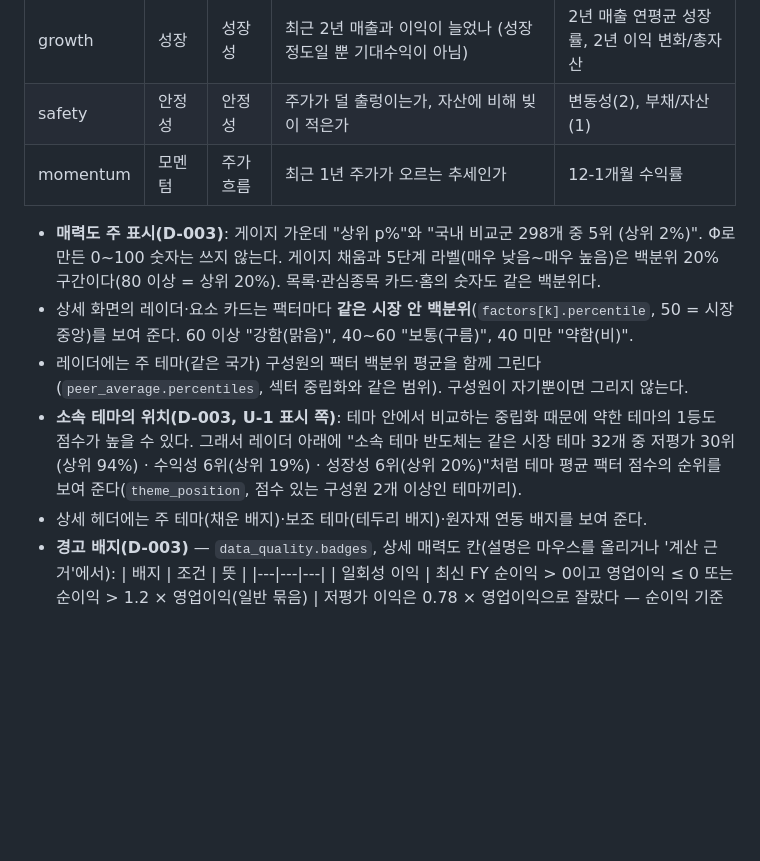
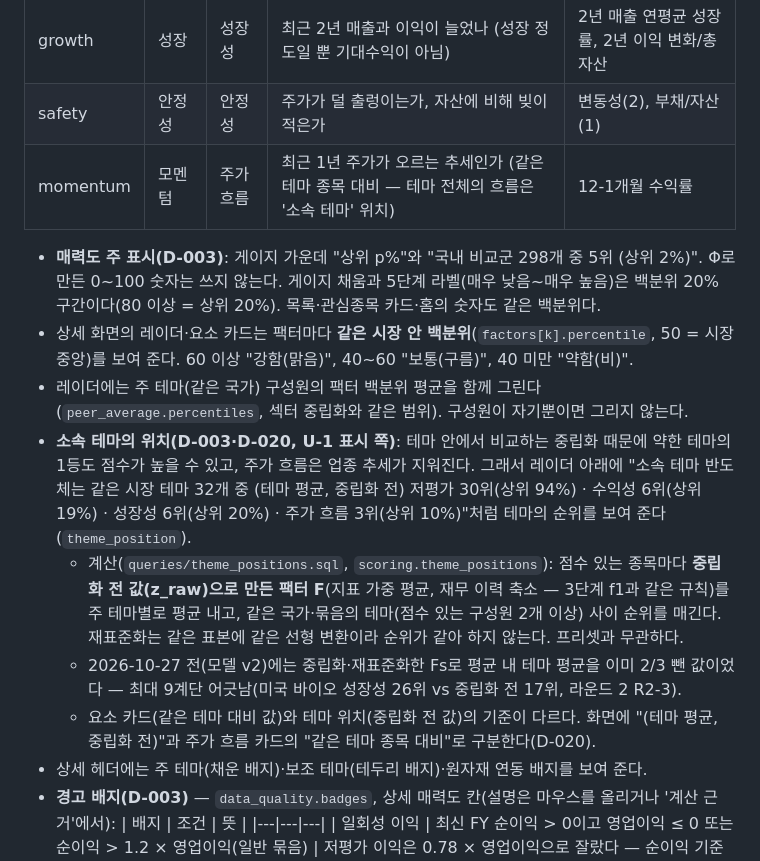
Before and after one commit to Hunseokc/ax_class_semiproject, a Markdown page: 개발산출물/09_매력도_점수_정의서.md, the part around the change. GitHub-like rendering; blank space fills up the shorter version.

Commit message:
docs(09): 소속 테마 위치는 중립화 전 값으로, 주가 흐름 포함 (D-020)
Co-Authored-By: Claude Opus 5.5 <noreply@anthropic.com>

```diff
--- a/개발산출물/09_매력도_점수_정의서.md
+++ b/개발산출물/09_매력도_점수_정의서.md
@@ -224,12 +224,15 @@ v1은 종합을 평균·표준편차로 표준화해 100·Φ(z)로 바꿨다.
 | quality | 퀄리티 | 수익성 | 가진 자산과 매출로 돈을 잘 버는가 (최근 연간 기준) | 총자산 이익률, 영업이익률 |
 | growth | 성장 | 성장성 | 최근 2년 매출과 이익이 늘었나 (성장 정도일 뿐 기대수익이 아님) | 2년 매출 연평균 성장률, 2년 이익 변화/총자산 |
 | safety | 안정성 | 안정성 | 주가가 덜 출렁이는가, 자산에 비해 빚이 적은가 | 변동성(2), 부채/자산(1) |
-| momentum | 모멘텀 | 주가 흐름 | 최근 1년 주가가 오르는 추세인가 | 12-1개월 수익률 |
+| momentum | 모멘텀 | 주가 흐름 | 최근 1년 주가가 오르는 추세인가 (같은 테마 종목 대비 — 테마 전체의 흐름은 '소속 테마' 위치) | 12-1개월 수익률 |
 
 - **매력도 주 표시(D-003)**: 게이지 가운데 "상위 p%"와 "국내 비교군 298개 중 5위 (상위 2%)". Φ로 만든 0~100 숫자는 쓰지 않는다. 게이지 채움과 5단계 라벨(매우 낮음~매우 높음)은 백분위 20% 구간이다(80 이상 = 상위 20%). 목록·관심종목 카드·홈의 숫자도 같은 백분위다.
 - 상세 화면의 레이더·요소 카드는 팩터마다 **같은 시장 안 백분위**(`factors[k].percentile`, 50 = 시장 중앙)를 보여 준다. 60 이상 "강함(맑음)", 40~60 "보통(구름)", 40 미만 "약함(비)".
 - 레이더에는 주 테마(같은 국가) 구성원의 팩터 백분위 평균을 함께 그린다(`peer_average.percentiles`, 섹터 중립화와 같은 범위). 구성원이 자기뿐이면 그리지 않는다.
-- **소속 테마의 위치(D-003, U-1 표시 쪽)**: 테마 안에서 비교하는 중립화 때문에 약한 테마의 1등도 점수가 높을 수 있다. 그래서 레이더 아래에 "소속 테마 반도체는 같은 시장 테마 32개 중 저평가 30위(상위 94%) · 수익성 6위(상위 19%) · 성장성 6위(상위 20%)"처럼 테마 평균 팩터 점수의 순위를 보여 준다(`theme_position`, 점수 있는 구성원 2개 이상인 테마끼리).
+- **소속 테마의 위치(D-003·D-020, U-1 표시 쪽)**: 테마 안에서 비교하는 중립화 때문에 약한 테마의 1등도 점수가 높을 수 있고, 주가 흐름은 업종 추세가 지워진다. 그래서 레이더 아래에 "소속 테마 반도체는 같은 시장 테마 32개 중 (테마 평균, 중립화 전) 저평가 30위(상위 94%) · 수익성 6위(상위 19%) · 성장성 6위(상위 20%) · 주가 흐름 3위(상위 10%)"처럼 테마의 순위를 보여 준다(`theme_position`).
+  - 계산(`queries/theme_positions.sql`, `scoring.theme_positions`): 점수 있는 종목마다 **중립화 전 값(z_raw)으로 만든 팩터 F**(지표 가중 평균, 재무 이력 축소 — 3단계 f1과 같은 규칙)를 주 테마별로 평균 내고, 같은 국가·묶음의 테마(점수 있는 구성원 2개 이상) 사이 순위를 매긴다. 재표준화는 같은 표본에 같은 선형 변환이라 순위가 같아 하지 않는다. 프리셋과 무관하다.
+  - 2026-10-27 전(모델 v2)에는 중립화·재표준화한 Fs로 평균 내 테마 평균을 이미 2/3 뺀 값이었다 — 최대 9계단 어긋남(미국 바이오 성장성 26위 vs 중립화 전 17위, 라운드 2 R2-3).
+  - 요소 카드(같은 테마 대비 값)와 테마 위치(중립화 전 값)의 기준이 다르다. 화면에 "(테마 평균, 중립화 전)"과 주가 흐름 카드의 "같은 테마 종목 대비"로 구분한다(D-020).
 - 상세 헤더에는 주 테마(채운 배지)·보조 테마(테두리 배지)·원자재 연동 배지를 보여 준다.
 - **경고 배지(D-003)** — `data_quality.badges`, 상세 매력도 칸(설명은 마우스를 올리거나 '계산 근거'에서):
   | 배지 | 조건 | 뜻 |
```
